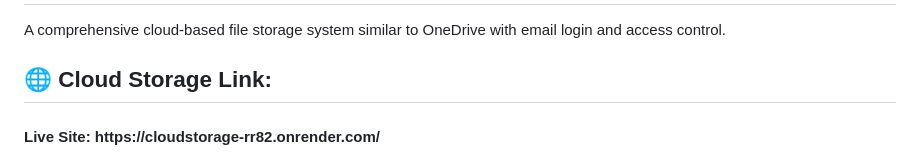
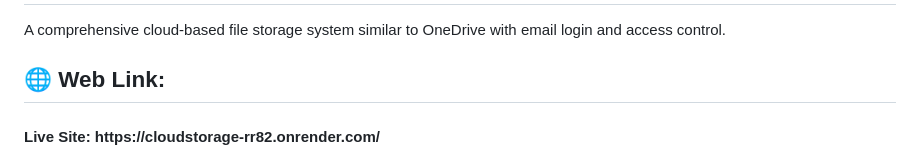
Before and after one commit to caliber123-dot/CloudStorage, a Markdown page: README.md, the part around the change. Drawn GitHub-style.

```diff
--- a/README.md
+++ b/README.md
@@ -2,7 +2,7 @@
 
 A comprehensive cloud-based file storage system similar to OneDrive with email login and access control.
 
-## 🌐 Cloud Storage Link:
+## 🌐 Web Link:
 
 <h4> Live Site: https://cloudstorage-rr82.onrender.com/ </h4>
 
```
